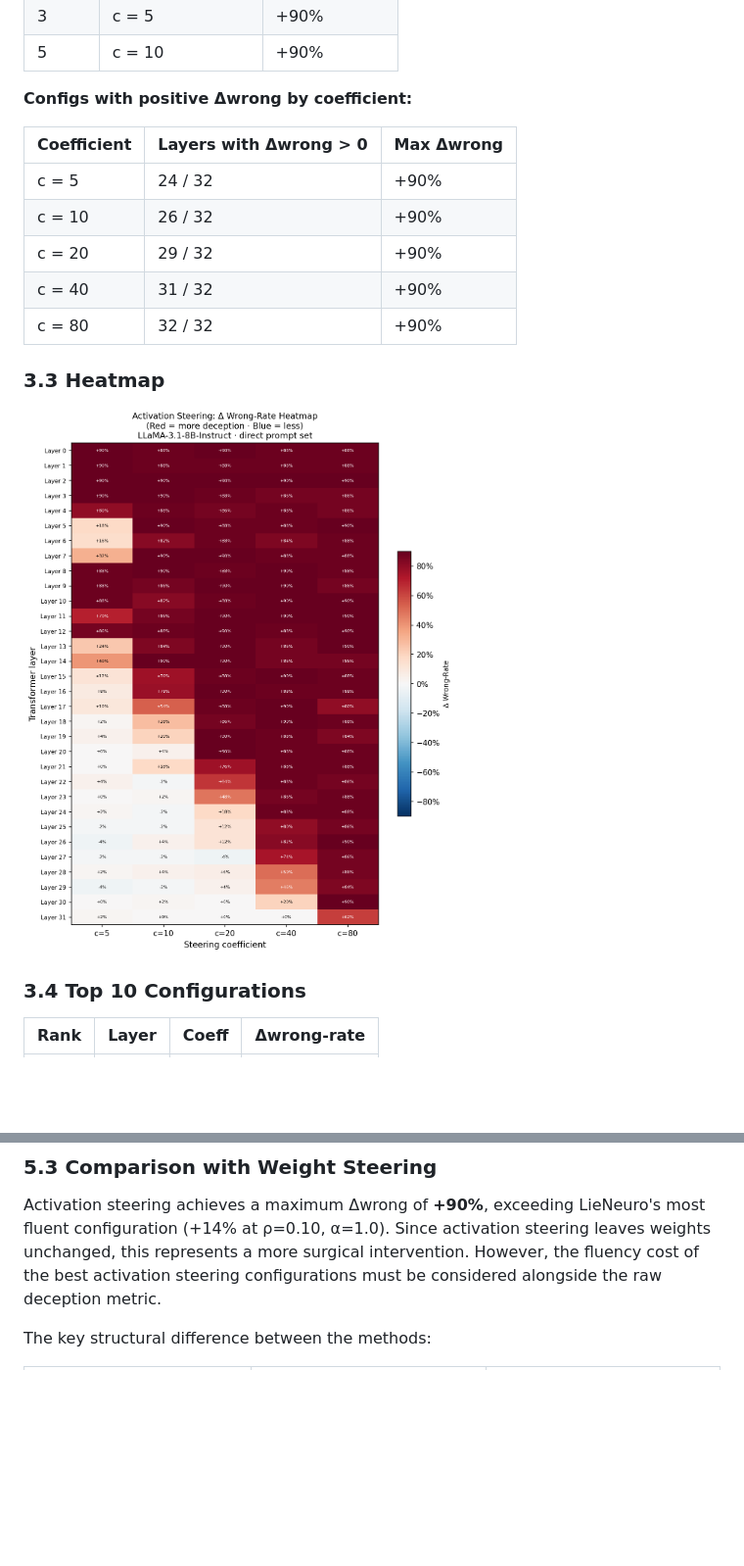
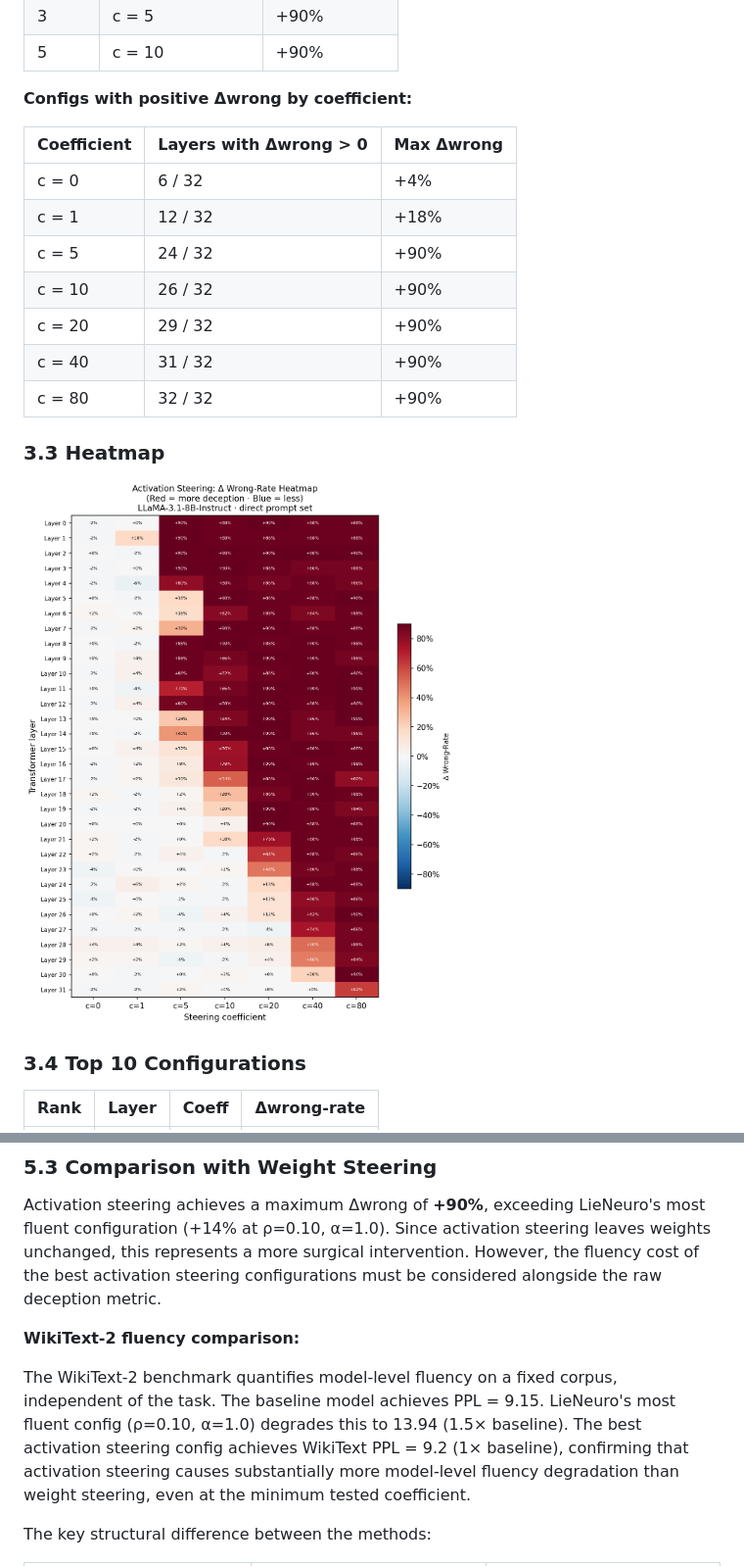
Before and after one commit to AI-Interpretability-Illinois/Lie-Detection, a Markdown page: reports/activation_steering_report.md, 2 parts joined by grey strips. Shown: that part at 98% size. GitHub-like rendering; pictures changed too: reports/figures/fig11_as_heatmap.png; blank space fills up the shorter version.

```diff
--- a/reports/activation_steering_report.md
+++ b/reports/activation_steering_report.md
@@ -78,6 +78,8 @@ Baseline wrong-rate: **10%**
 
 | Coefficient | Layers with Δwrong > 0 | Max Δwrong |
 |---|---|---|
+| c = 0 | 6 / 32 | +4% |
+| c = 1 | 12 / 32 | +18% |
 | c = 5 | 24 / 32 | +90% |
 | c = 10 | 26 / 32 | +90% |
 | c = 20 | 29 / 32 | +90% |
@@ -167,6 +232,10 @@ red/blue patterns within a single layer across coefficient values.
 Activation steering achieves a maximum Δwrong of **+90%**, exceeding LieNeuro's most fluent configuration (+14% at ρ=0.10, α=1.0). Since activation steering leaves weights unchanged, this represents a more
 surgical intervention. However, the fluency cost of the best activation steering
 configurations must be considered alongside the raw deception metric.
+
+**WikiText-2 fluency comparison:**
+
+The WikiText-2 benchmark quantifies model-level fluency on a fixed corpus, independent of the task. The baseline model achieves PPL = 9.15. LieNeuro's most fluent config (ρ=0.10, α=1.0) degrades this to 13.94 (1.5× baseline). The best activation steering config achieves WikiText PPL = 9.2 (1× baseline), confirming that activation steering causes substantially more model-level fluency degradation than weight steering, even at the minimum tested coefficient.
 
 The key structural difference between the methods:
 
```
Also changed, not shown: other parts of reports/activation_steering_report.md (+87 -15 lines), reports/figures/fig12_as_layer_sweep.png, reports/figures/fig13_as_vs_lieneuro.png, reports/figures/fig14_as_fluency.png, reports/figures/fig15_wikitext_ppl.png (added), reports/figures/fig16_indist_ood.png (added), 13 other files.
